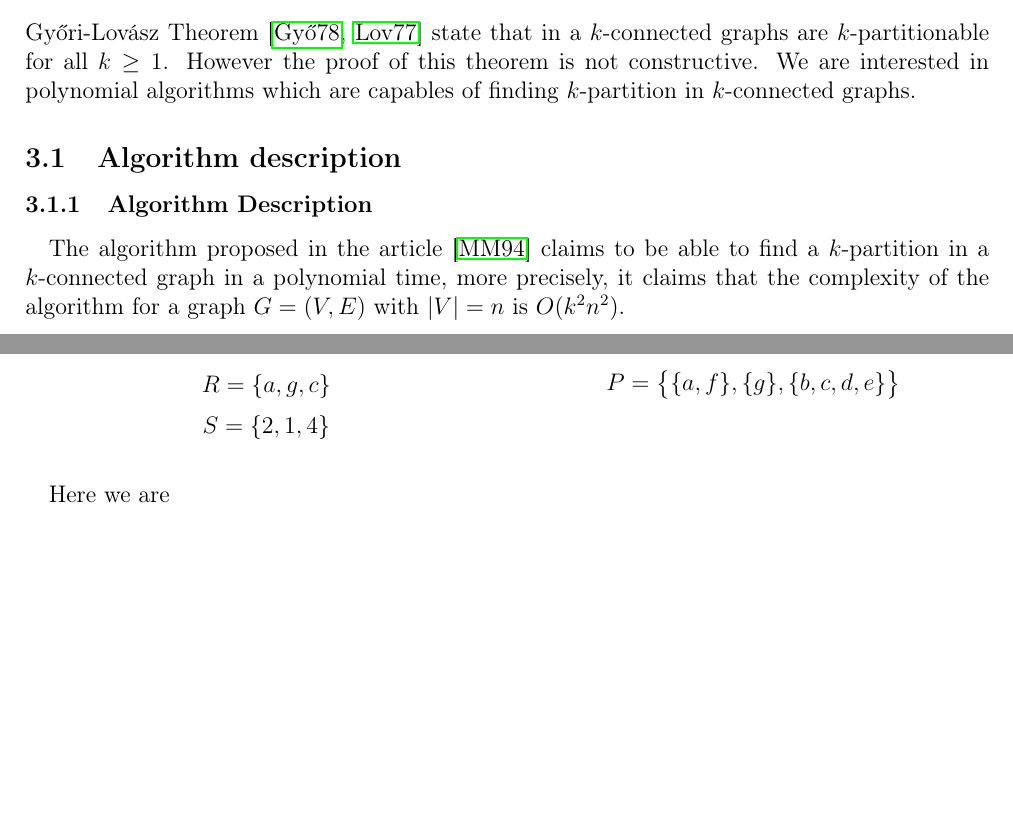
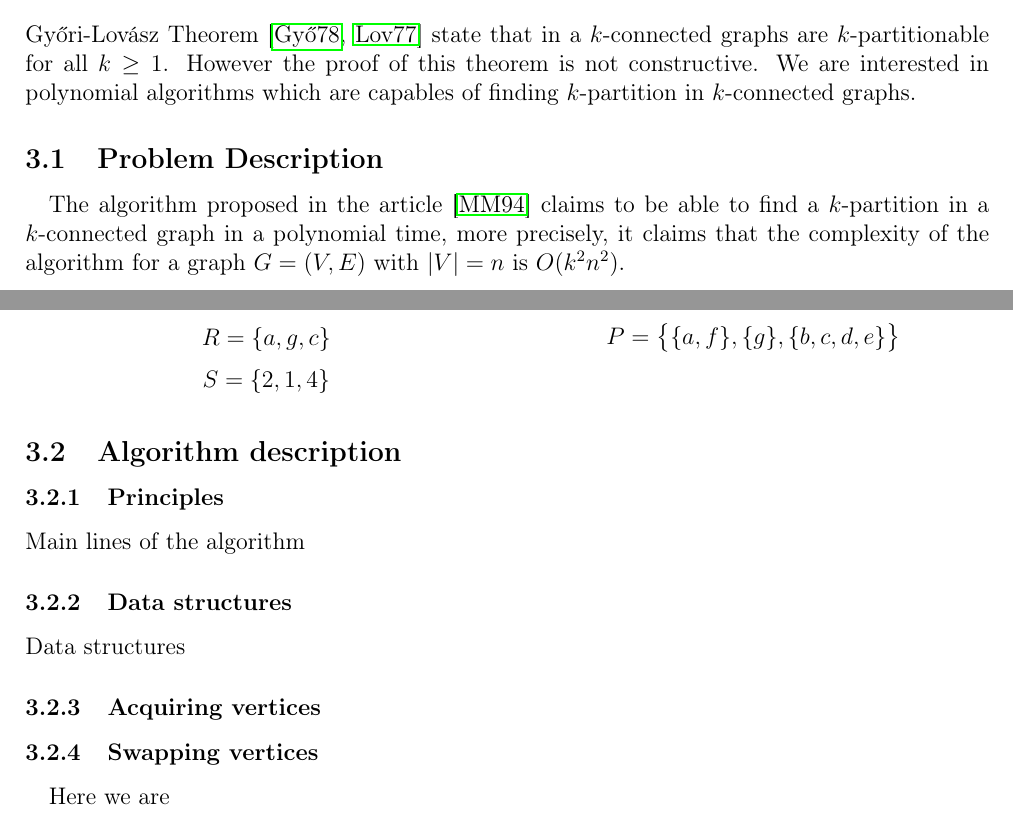
Before and after one commit to medrimonia/per2013, a LaTeX document (papers/report.tex, which reads papers/report/Context.tex, papers/report/Problematic.tex): two parts of page 9 of 23, joined at a grey line, cut so that both start at the same text, the shorter picture padded with empty space. Compiled offline with pdfLaTeX.

Commit message:
Updating plan

```diff
--- a/papers/report/Context.tex
+++ b/papers/report/Context.tex
@@ -4,7 +4,6 @@ $k$-partitionable for all $k \geq 1$. However the proof of this theorem
 is not constructive. We are interested in polynomial algorithms which
 are capables of finding $k$-partition in $k$-connected graphs.
 
-\subsection{Algorithm description}
 \input{report/Problematic}
 
 \subsection{State of the art: Existing algorithms}
--- a/papers/report/Problematic.tex
+++ b/papers/report/Problematic.tex
@@ -1,4 +1,4 @@
-\subsubsection{Algorithm Description}
+\subsection{Problem Description}
 \paragraph{}
 The algorithm proposed in the article~\cite{JS94} claims to be able to find
 a $k$-partition in a $k$-connected graph in a polynomial time, more precisely,
@@ -64,6 +64,18 @@ Figure~\ref{fig:inputOutput}.
 %    \formalTitle{Output}
 %  \end{minipage}
 %\end{figure}
+
+\subsection{Algorithm description}
+\subsubsection{Principles}
+Main lines of the algorithm
+
+\subsubsection{Data structures}
+Data structures
+
+\subsubsection{Acquiring vertices}
+
+\subsubsection{Swapping vertices}
+
 \paragraph{}
 Here we are
 \\
```
